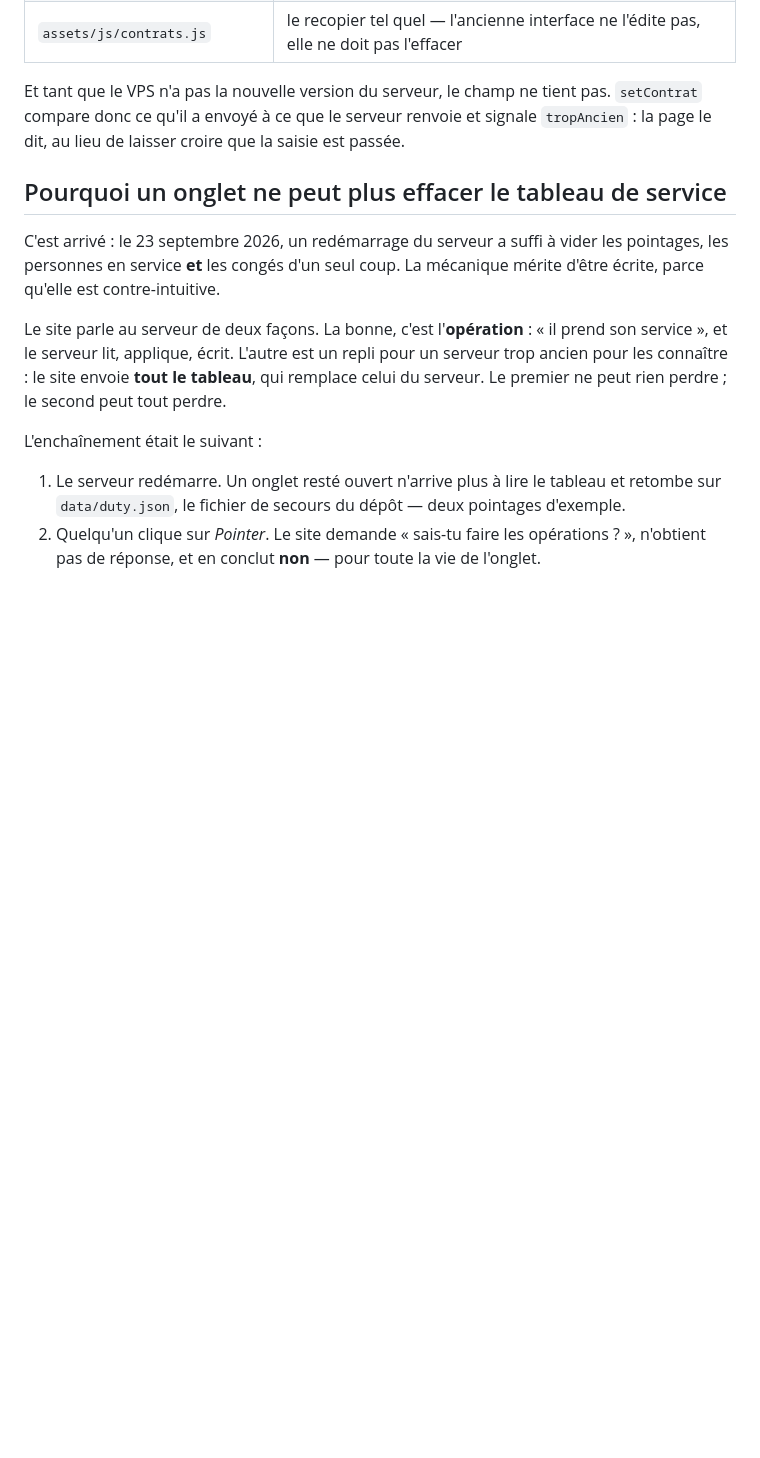
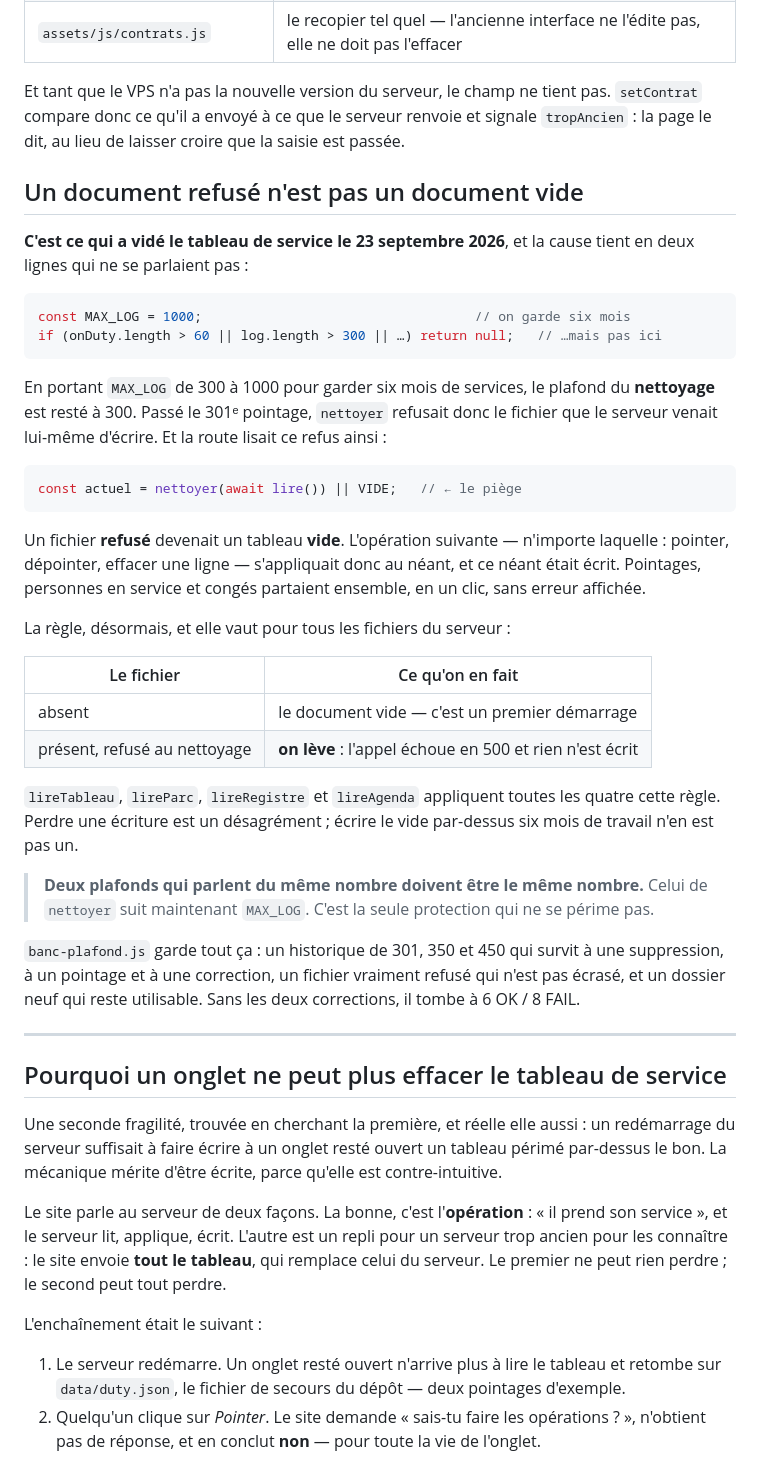
Before and after one commit to cyrillou50/mecano-nord, a Markdown page: ARCHITECTURE.md, the part around the change. Rendered like a GitHub page; blank space fills up the shorter version.

Commit message:
Un document refusé n'est plus pris pour un document vide
Passé le 301e pointage, effacer une ligne — ou simplement pointer — effaçait
tout l'historique, les congés compris, en disant que le pointage n'existait
pas.

En portant MAX_LOG de 300 à 1000 pour garder six mois de services, le plafond
du nettoyage est resté à 300. Le serveur refusait donc le fichier qu'il venait
lui-même d'écrire, et la route lisait ce refus comme un tableau vide :
l'opération suivante s'appliquait au néant, et ce néant était écrit.

Le plafond du nettoyage suit maintenant MAX_LOG. Et un fichier présent que le
nettoyage refuse fait échouer l'appel plutôt que de passer pour vide — même
règle pour le parc, le registre des contrats et l'agenda, qui portaient le
même piège.

Co-Authored-By: Claude Opus 5 <noreply@anthropic.com>

````diff
--- a/ARCHITECTURE.md
+++ b/ARCHITECTURE.md
@@ -322,11 +322,58 @@ pas. `setContrat` compare donc ce qu'il a envoyé à ce que le serveur renvoie
 et signale `tropAncien` : la page le dit, au lieu de laisser croire que la
 saisie est passée.
 
+## Un document refusé n'est pas un document vide
+
+**C'est ce qui a vidé le tableau de service le 23 septembre 2026**, et la
+cause tient en deux lignes qui ne se parlaient pas :
+
+```js
+const MAX_LOG = 1000;                                   // on garde six mois
+if (onDuty.length > 60 || log.length > 300 || …) return null;   // …mais pas ici
+```
+
+En portant `MAX_LOG` de 300 à 1000 pour garder six mois de services, le
+plafond du **nettoyage** est resté à 300. Passé le 301ᵉ pointage, `nettoyer`
+refusait donc le fichier que le serveur venait lui-même d'écrire. Et la route
+lisait ce refus ainsi :
+
+```js
+const actuel = nettoyer(await lire()) || VIDE;   // ← le piège
+```
+
+Un fichier **refusé** devenait un tableau **vide**. L'opération suivante —
+n'importe laquelle : pointer, dépointer, effacer une ligne — s'appliquait donc
+au néant, et ce néant était écrit. Pointages, personnes en service et congés
+partaient ensemble, en un clic, sans erreur affichée.
+
+La règle, désormais, et elle vaut pour tous les fichiers du serveur :
+
+| Le fichier | Ce qu'on en fait |
+|---|---|
+| absent | le document vide — c'est un premier démarrage |
+| présent, refusé au nettoyage | **on lève** : l'appel échoue en 500 et rien n'est écrit |
+
+`lireTableau`, `lireParc`, `lireRegistre` et `lireAgenda` appliquent toutes
+les quatre cette règle. Perdre une écriture est un désagrément ; écrire le
+vide par-dessus six mois de travail n'en est pas un.
+
+> **Deux plafonds qui parlent du même nombre doivent être le même nombre.**
+> Celui de `nettoyer` suit maintenant `MAX_LOG`. C'est la seule protection qui
+> ne se périme pas.
+
+`banc-plafond.js` garde tout ça : un historique de 301, 350 et 450 qui survit
+à une suppression, à un pointage et à une correction, un fichier vraiment
+refusé qui n'est pas écrasé, et un dossier neuf qui reste utilisable. Sans les
+deux corrections, il tombe à 6 OK / 8 FAIL.
+
+---
+
 ## Pourquoi un onglet ne peut plus effacer le tableau de service
 
-C'est arrivé : le 23 septembre 2026, un redémarrage du serveur a suffi à vider
-les pointages, les personnes en service **et** les congés d'un seul coup. La
-mécanique mérite d'être écrite, parce qu'elle est contre-intuitive.
+Une seconde fragilité, trouvée en cherchant la première, et réelle elle aussi :
+un redémarrage du serveur suffisait à faire écrire à un onglet resté ouvert un
+tableau périmé par-dessus le bon. La mécanique mérite d'être écrite, parce
+qu'elle est contre-intuitive.
 
 Le site parle au serveur de deux façons. La bonne, c'est l'**opération** : « il
 prend son service », et le serveur lit, applique, écrit. L'autre est un repli
````
